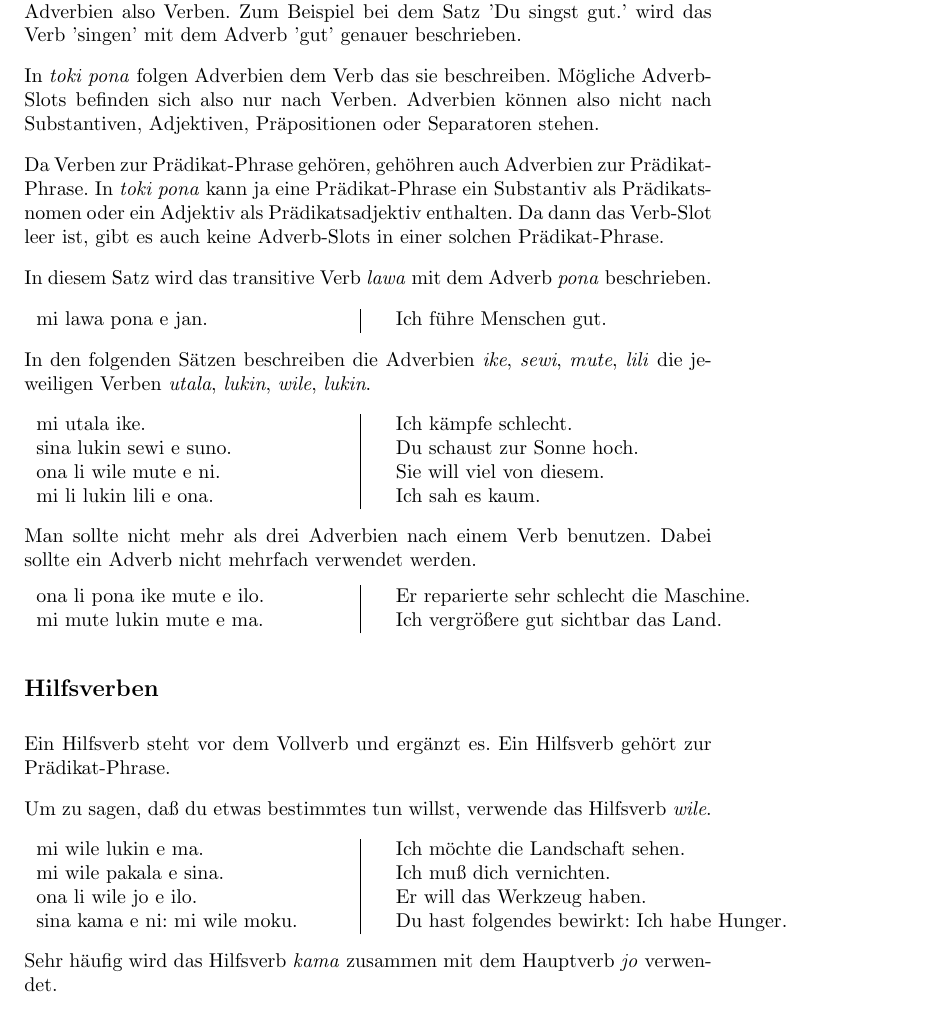
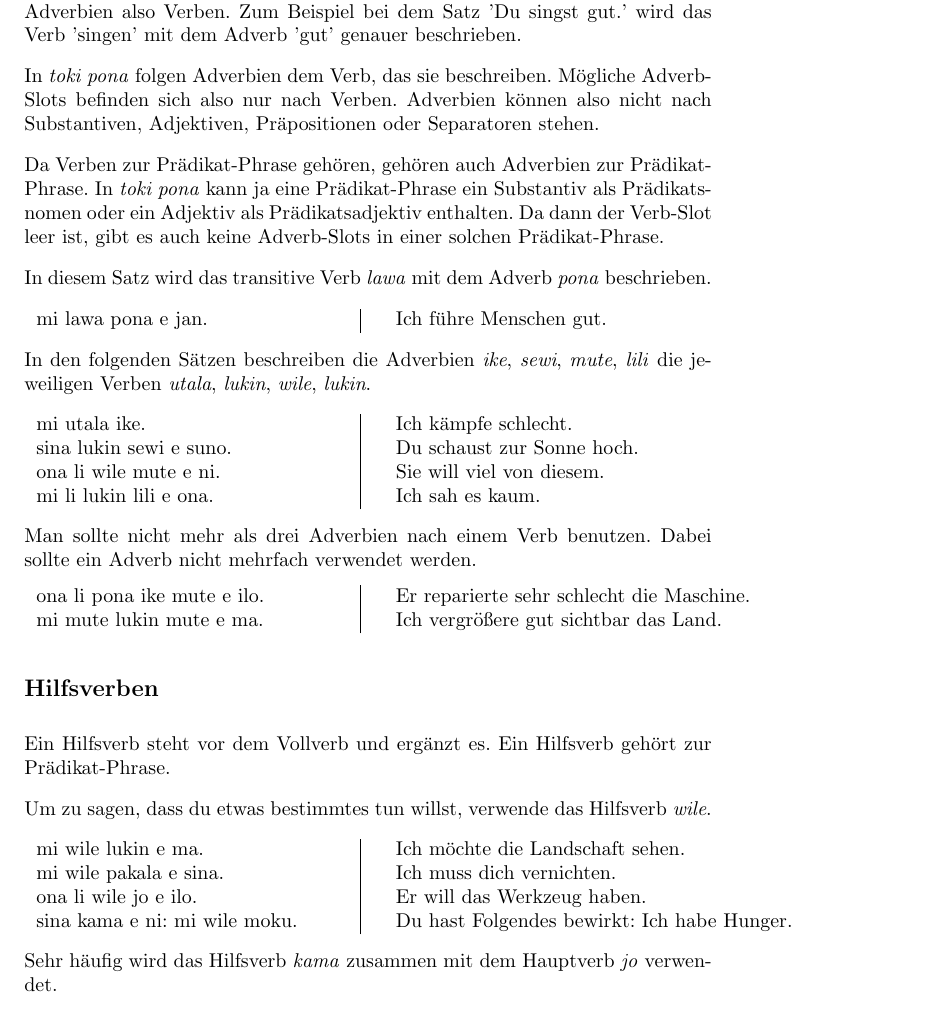
Before and after one commit to jan-Lope/Toki_Pona_Lektionen_Deutsch, a LaTeX thesis (toki-pona-lessons_de.tex, which reads adverbs.tex): part of page 21 of 166, cut so that both start at the same text. Compiled offline with pdfLaTeX; the source files are stored in an older character set and shown here as Unicode; a LaTeX package or settings file that is missing is left out.

Commit message:
Tippfehler korrigieren.

```diff
--- a/adverbs.tex
+++ b/adverbs.tex
@@ -78,13 +78,13 @@ Adverbien (Umstandswörter) bezeichnen die Umstände, in denen eine Handlung ver
 Da Handlungen durch Verben beschrieben werden, beschreiben Adverbien also Verben.
 Zum Beispiel bei dem Satz 'Du singst gut.' wird das Verb 'singen' mit dem Adverb 'gut' genauer beschrieben.
 
-In \textit{toki pona} folgen Adverbien dem Verb das sie beschreiben.
+In \textit{toki pona} folgen Adverbien dem Verb, das sie beschreiben.
 Mögliche Adverb-Slots befinden sich also nur nach Verben.
 Adverbien können also nicht nach Substantiven, Adjektiven, Präpositionen oder Separatoren stehen.
 
-Da Verben zur Prädikat-Phrase gehören, gehöhren auch Adverbien zur Prädikat-Phrase.
+Da Verben zur Prädikat-Phrase gehören, gehören auch Adverbien zur Prädikat-Phrase.
 In \textit{toki pona} kann ja eine Prädikat-Phrase ein Substantiv als Prädikatsnomen oder ein Adjektiv als Prädikatsadjektiv enthalten.
-Da dann das Verb-Slot leer ist, gibt es auch keine Adverb-Slots in einer solchen Prädikat-Phrase.
+Da dann der Verb-Slot leer ist, gibt es auch keine Adverb-Slots in einer solchen Prädikat-Phrase.
 
 In diesem Satz wird das transitive Verb \textit{lawa} mit dem Adverb \textit{pona} beschrieben.
 
@@ -125,13 +125,13 @@ mi mute lukin mute e ma. && Ich vergrößere gut sichtbar das Land. \\
 Ein Hilfsverb steht vor dem Vollverb und ergänzt es.
 Ein Hilfsverb gehört zur Prädikat-Phrase.
 
-Um zu sagen, daß du etwas bestimmtes tun willst, verwende das Hilfsverb \textit{wile}.
+Um zu sagen, dass du etwas bestimmtes tun willst, verwende das Hilfsverb \textit{wile}.
 
 \begin{supertabular}{p{5,5cm}|ll}
 mi wile lukin e ma. && Ich möchte die Landschaft sehen. \\
-mi wile pakala e sina. && Ich muß dich vernichten. \\
+mi wile pakala e sina. && Ich muss dich vernichten. \\
 ona li wile jo e ilo. && Er will das Werkzeug haben. \\
-sina kama e ni: mi wile moku. && Du hast folgendes bewirkt: Ich habe Hunger. \\
+sina kama e ni: mi wile moku. && Du hast Folgendes bewirkt: Ich habe Hunger. \\
 \end{supertabular}
 
 Sehr häufig wird das Hilfsverb \textit{kama} zusammen mit dem Hauptverb \textit{jo} verwendet.
```
Also changed, not shown: adverbs.tex (2 more changed lines).
